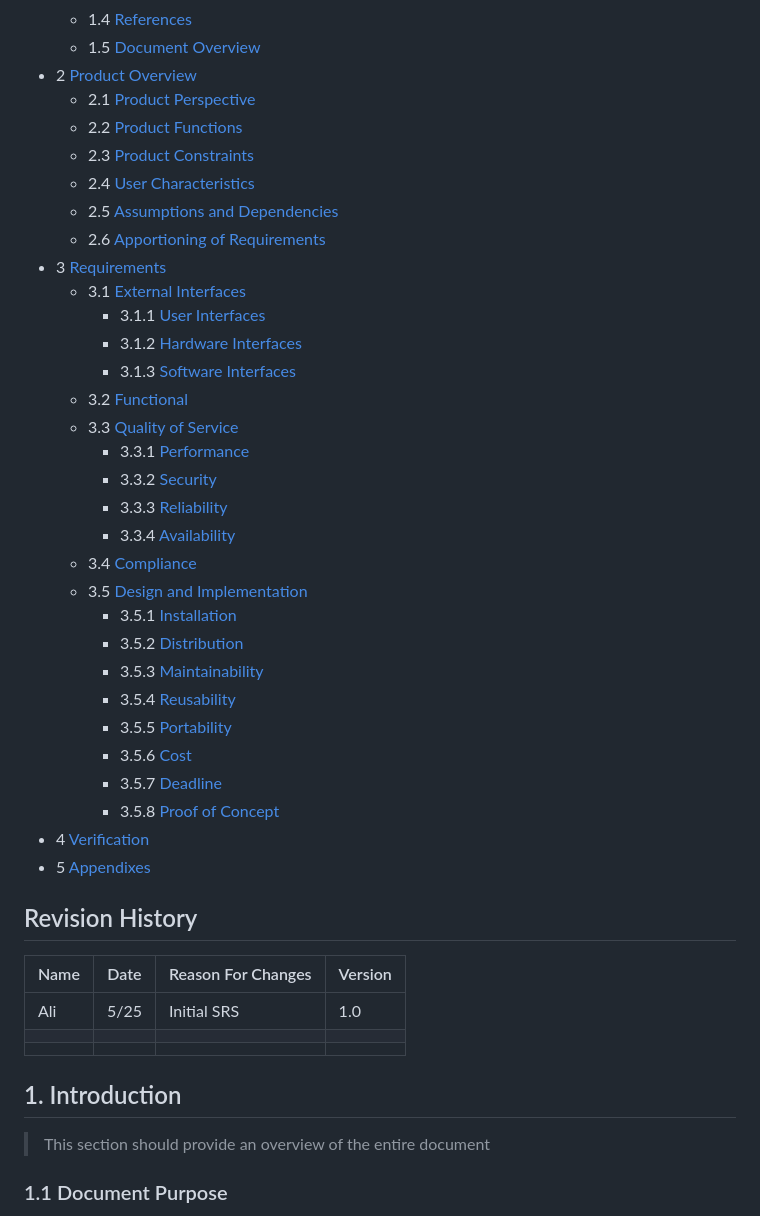
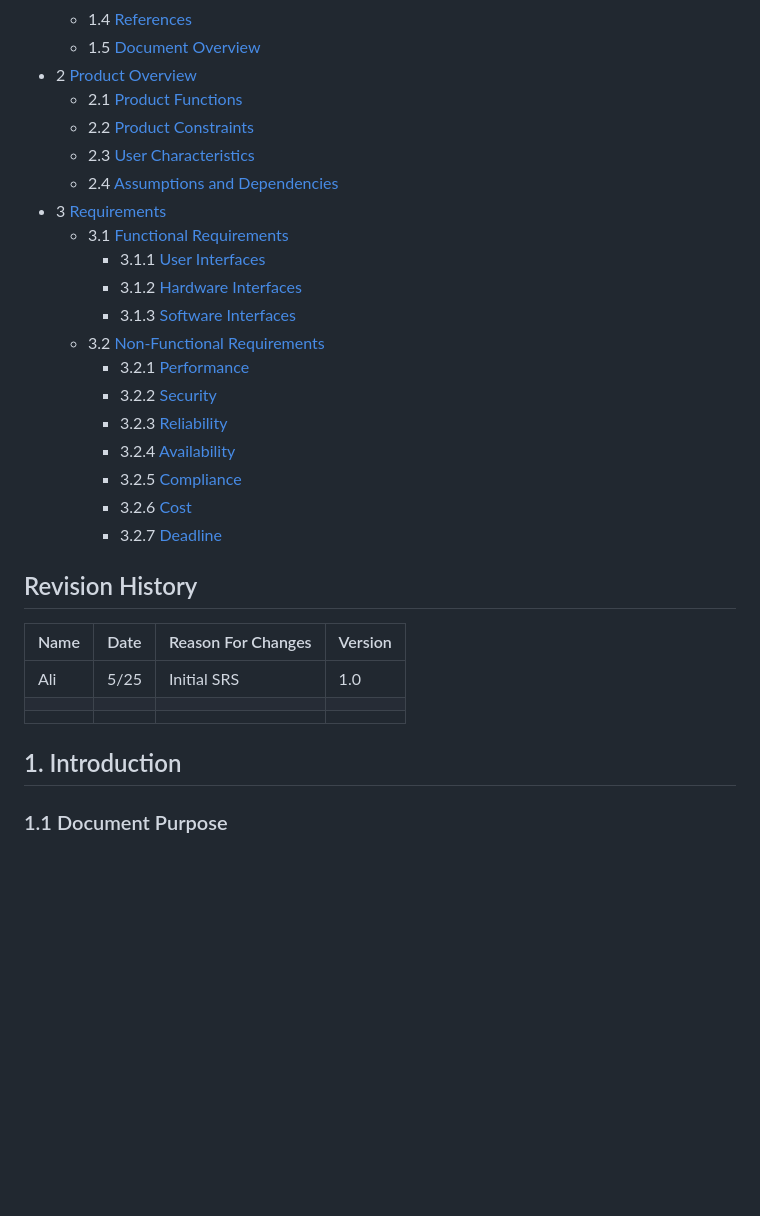
Before and after one commit to uncg-csc340/su25-team0, a Markdown page: Class Connect SRS.md, the part around one of its changes. GitHub-like rendering; blank space fills up the shorter version.

```diff
--- a/Class Connect SRS.md
+++ b/Class Connect SRS.md
@@ -16,35 +16,24 @@ Table of Contents
   * 1.4 [References](#14-references)
   * 1.5 [Document Overview](#15-document-overview)
 * 2 [Product Overview](#2-product-overview)
-  * 2.1 [Product Perspective](#21-product-perspective)
-  * 2.2 [Product Functions](#22-product-functions)
-  * 2.3 [Product Constraints](#23-product-constraints)
-  * 2.4 [User Characteristics](#24-user-characteristics)
-  * 2.5 [Assumptions and Dependencies](#25-assumptions-and-dependencies)
-  * 2.6 [Apportioning of Requirements](#26-apportioning-of-requirements)
+  * 2.1 [Product Functions](#21-product-functions)
+  * 2.2 [Product Constraints](#22-product-constraints)
+  * 2.3 [User Characteristics](#23-user-characteristics)
+  * 2.4 [Assumptions and Dependencies](#24-assumptions-and-dependencies)
 * 3 [Requirements](#3-requirements)
-  * 3.1 [External Interfaces](#31-external-interfaces)
+  * 3.1 [Functional Requirements](#31-functional-requirements)
     * 3.1.1 [User Interfaces](#311-user-interfaces)
     * 3.1.2 [Hardware Interfaces](#312-hardware-interfaces)
     * 3.1.3 [Software Interfaces](#313-software-interfaces)
-  * 3.2 [Functional](#32-functional)
-  * 3.3 [Quality of Service](#33-quality-of-service)
-    * 3.3.1 [Performance](#331-performance)
-    * 3.3.2 [Security](#332-security)
-    * 3.3.3 [Reliability](#333-reliability)
-    * 3.3.4 [Availability](#334-availability)
-  * 3.4 [Compliance](#34-compliance)
-  * 3.5 [Design and Implementation](#35-design-and-implementation)
-    * 3.5.1 [Installation](#351-installation)
-    * 3.5.2 [Distribution](#352-distribution)
-    * 3.5.3 [Maintainability](#353-maintainability)
-    * 3.5.4 [Reusability](#354-reusability)
-    * 3.5.5 [Portability](#355-portability)
-    * 3.5.6 [Cost](#356-cost)
-    * 3.5.7 [Deadline](#357-deadline)
-    * 3.5.8 [Proof of Concept](#358-proof-of-concept)
-* 4 [Verification](#4-verification)
-* 5 [Appendixes](#5-appendixes)
+  * 3.2 [Non-Functional Requirements](#32-non-functional-requirements)
+    * 3.2.1 [Performance](#321-performance)
+    * 3.2.2 [Security](#322-security)
+    * 3.2.3 [Reliability](#323-reliability)
+    * 3.2.4 [Availability](#324-availability)
+    * 3.2.5 [Compliance](#325-compliance)
+    * 3.2.6 [Cost](#326-cost)
+    * 3.2.7 [Deadline](#327-deadline)
+
 
 ## Revision History
 | Name | Date    | Reason For Changes  | Version   |
@@ -54,7 +43,6 @@ Table of Contents
 |      |         |                     |           |
 
 ## 1. Introduction
-> This section should provide an overview of the entire document
 
 ### 1.1 Document Purpose
 The purpose of this Software Requirements Document (SRD) is to describe the client-view and developer-view requirements for the Class Connect application.
```
Also changed, not shown: other parts of Class Connect SRS.md (+53 -103 lines).
